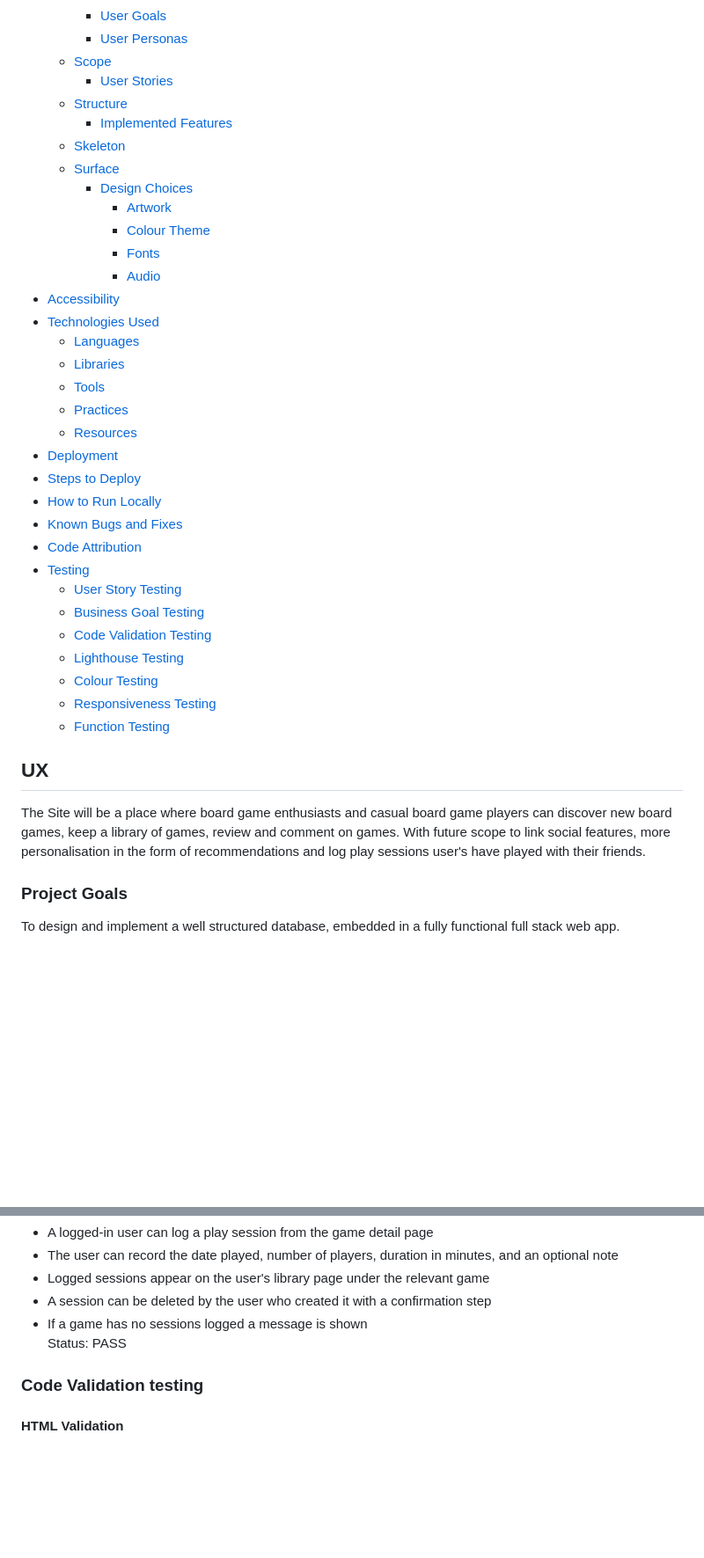
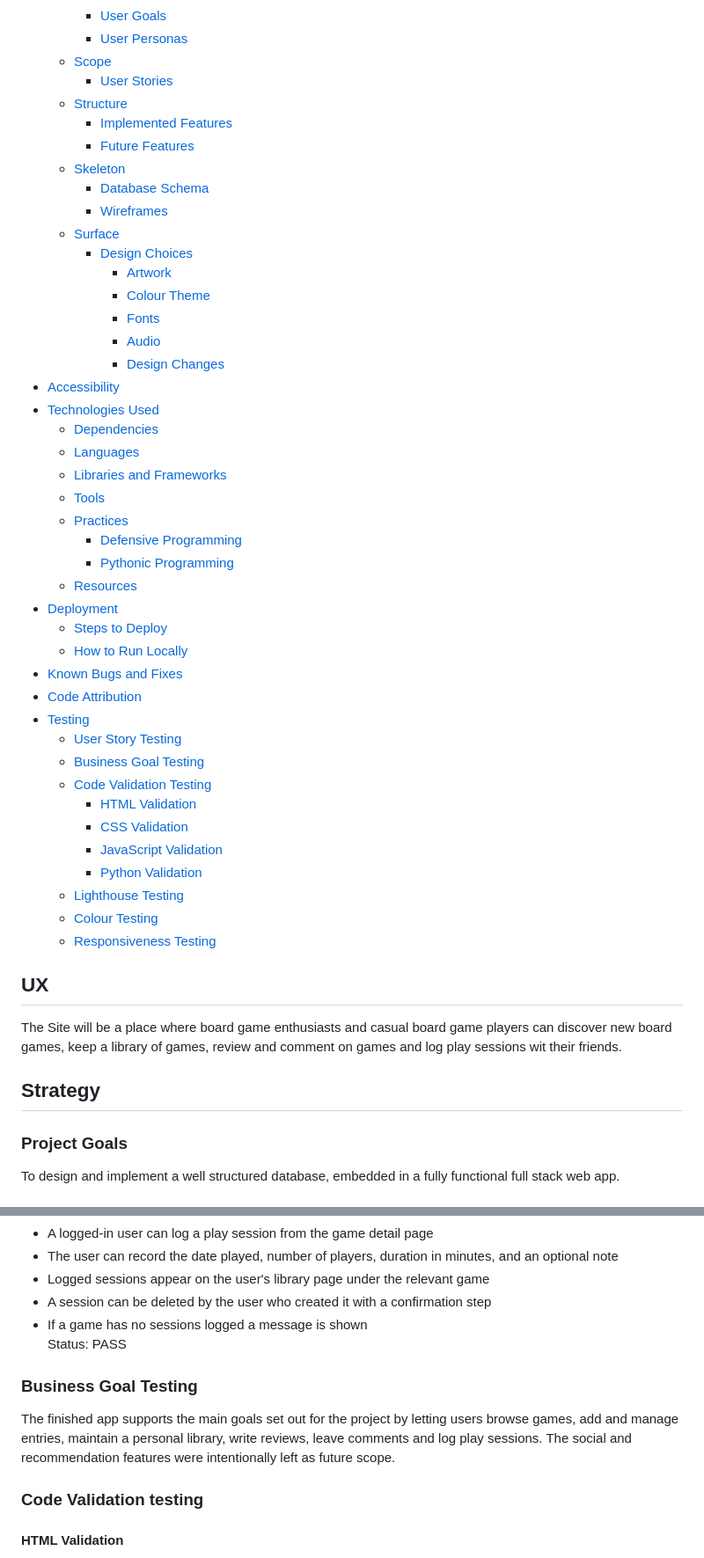
Before and after one commit to Gruheem/milestone-project-3, a Markdown page: README.md, 2 parts joined by grey strips. Shown: that part at 88% size. Drawn GitHub-style; blank space fills up the shorter version.

```diff
--- a/README.md
+++ b/README.md
@@ -16,37 +16,48 @@
     - [User Stories](#user-stories)
   - [Structure](#structure)
     - [Implemented Features](#implemented-features)
+    - [Future Features](#future-features)
   - [Skeleton](#skeleton)
+    - [Database Schema](#database-schema)
+    - [Wireframes](#wireframes)
   - [Surface](#surface)
     - [Design Choices](#design-choices)
       - [Artwork](#artwork)
       - [Colour Theme](#colour-theme)
       - [Fonts](#fonts)
       - [Audio](#audio)
+      - [Design Changes](#design-changes)
 - [Accessibility](#accessibility)
 - [Technologies Used](#technologies-used)
+  - [Dependencies](#dependencies)
   - [Languages](#languages)
-  - [Libraries](#libraries)
+  - [Libraries and Frameworks](#libraries-and-frameworks)
   - [Tools](#tools)
   - [Practices](#practices)
+    - [Defensive Programming](#defensive-programmingerror-handling)
+    - [Pythonic Programming](#pythonic-programming)
   - [Resources](#resources)
 - [Deployment](#deployment)
-- [Steps to Deploy](#steps-to-deploy)
-- [How to Run Locally](#how-to-run-locally)
+  - [Steps to Deploy](#steps-to-deploy)
+  - [How to Run Locally](#how-to-run-locally)
 - [Known Bugs and Fixes](#known-bugs-and-fixes)
 - [Code Attribution](#code-attribution)
 - [Testing](#testing)
   - [User Story Testing](#user-story-testing)
   - [Business Goal Testing](#business-goal-testing)
   - [Code Validation Testing](#code-validation-testing)
+    - [HTML Validation](#html-validation)
+    - [CSS Validation](#css-validation)
+    - [JavaScript Validation](#js-validation)
+    - [Python Validation](#python-validation)
   - [Lighthouse Testing](#lighthouse-testing)
   - [Colour Testing](#colour-testing)
   - [Responsiveness Testing](#responsiveness-testing)
-  - [Function Testing](#function-testing)
 
 ## UX
-The Site will be a place where board game enthusiasts and casual board game players can discover new board games, keep a library of games, review and comment on games. With future scope to link social features, more personalisation in the form of recommendations and log play sessions user's have played with their friends.
+The Site will be a place where board game enthusiasts and casual board game players can discover new board games, keep a library of games, review and comment on games and log play sessions wit their friends.
 
+## Strategy
 ### Project Goals
 To design and implement a well structured database, embedded in a fully functional full stack web app.
 
@@ -632,6 +670,9 @@ Acceptance criteria:
 - If a game has no sessions logged a message is shown
 Status: PASS
 
+### Business Goal Testing
+The finished app supports the main goals set out for the project by letting users browse games, add and manage entries, maintain a personal library, write reviews, leave comments and log play sessions. The social and recommendation features were intentionally left as future scope.
+
 ### Code Validation testing
 #### HTML Validation
 HTML validated using https://validator.x3.org
```
Also changed, not shown: other parts of README.md (+135 -108 lines), README_images/add-game-two.png (added), README_images/contrast-grid.png (added), 3 other files.
